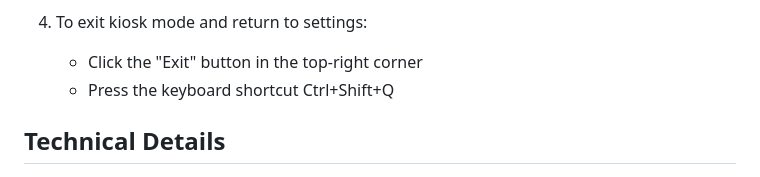
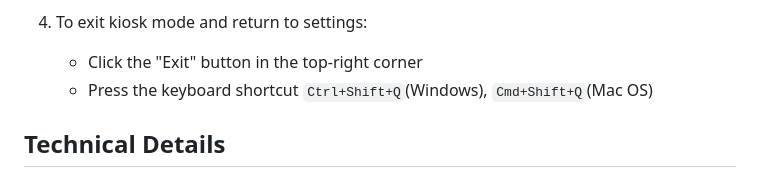
Before and after one commit to alanvww/jumpstart-electron, a Markdown page: README.md, the part around the change. Drawn GitHub-style.

```diff
--- a/README.md
+++ b/README.md
@@ -60,7 +60,7 @@ A simple cross-platform Electron wrapper lets you open any URL in a dedicated wi
 
 4. To exit kiosk mode and return to settings:
    - Click the "Exit" button in the top-right corner
-   - Press the keyboard shortcut Ctrl+Shift+Q
+   - Press the keyboard shortcut `Ctrl+Shift+Q`(Windows), `Cmd+Shift+Q`(Mac OS)
 
 ## Technical Details
 
```
